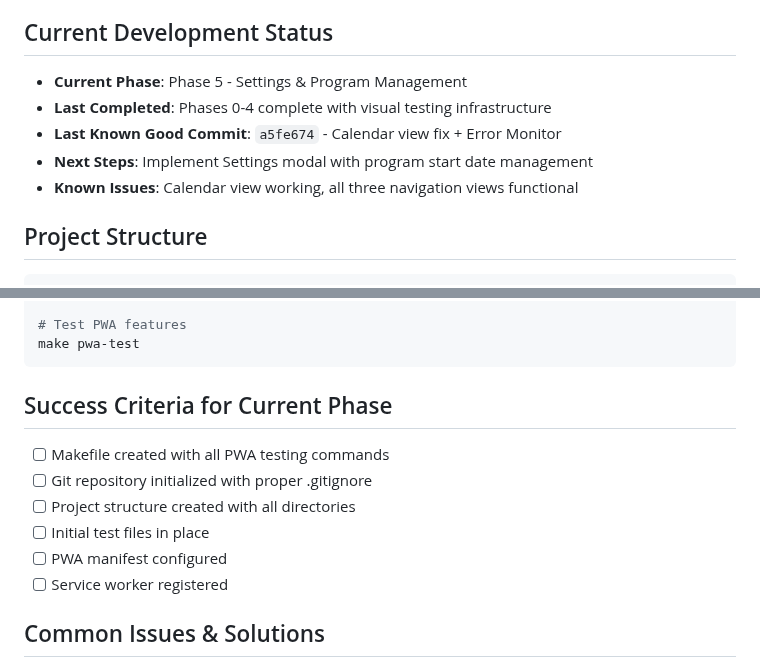
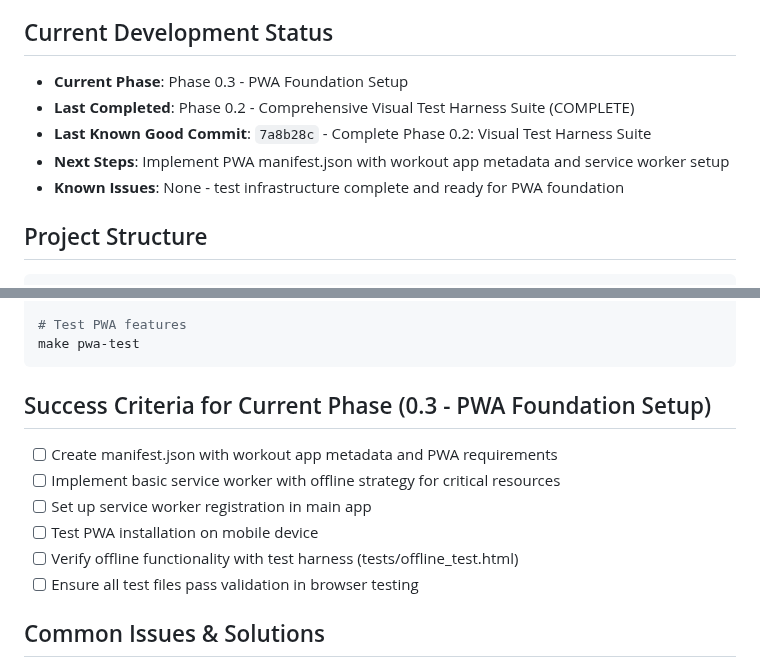
Before and after one commit to wabbazzar/shred, a Markdown page: CLAUDE.md, 2 parts joined by grey strips. GitHub-like rendering.

Commit message:
Update CLAUDE.md: Phase 0.2 complete, ready for Phase 0.3 PWA Foundation
- Updated Current Development Status to reflect completed Phase 0.2
- Set Next Steps for Phase 0.3: PWA Foundation Setup
- Updated Success Criteria for manifest.json and service worker implementation
- Last Known Good Commit: 7a8b28c with complete visual test harness suite

````diff
--- a/CLAUDE.md
+++ b/CLAUDE.md
@@ -22,11 +22,11 @@
 A Progressive Web App (PWA) for tracking the 6-week engagement photo prep workout program. Features include 3-tab navigation (Day/Week/Calendar views), offline functionality, exercise tracking with auto-suggestions, and CSV export/import capabilities. Built mobile-first with a dark theme and optimized for touch interactions.
 
 ## Current Development Status
-- **Current Phase**: Phase 5 - Settings & Program Management
-- **Last Completed**: Phases 0-4 complete with visual testing infrastructure
-- **Last Known Good Commit**: `a5fe674` - Calendar view fix + Error Monitor
-- **Next Steps**: Implement Settings modal with program start date management
-- **Known Issues**: Calendar view working, all three navigation views functional
+- **Current Phase**: Phase 0.3 - PWA Foundation Setup
+- **Last Completed**: Phase 0.2 - Comprehensive Visual Test Harness Suite (COMPLETE)
+- **Last Known Good Commit**: `7a8b28c` - Complete Phase 0.2: Visual Test Harness Suite
+- **Next Steps**: Implement PWA manifest.json with workout app metadata and service worker setup
+- **Known Issues**: None - test infrastructure complete and ready for PWA foundation
 
 ## Project Structure
 ```
@@ -101,13 +101,13 @@ make visual-test
 make pwa-test
 ```
 
-## Success Criteria for Current Phase
-- [ ] Makefile created with all PWA testing commands
-- [ ] Git repository initialized with proper .gitignore
-- [ ] Project structure created with all directories
-- [ ] Initial test files in place
-- [ ] PWA manifest configured
-- [ ] Service worker registered
+## Success Criteria for Current Phase (0.3 - PWA Foundation Setup)
+- [ ] Create manifest.json with workout app metadata and PWA requirements
+- [ ] Implement basic service worker with offline strategy for critical resources
+- [ ] Set up service worker registration in main app
+- [ ] Test PWA installation on mobile device
+- [ ] Verify offline functionality with test harness (tests/offline_test.html)
+- [ ] Ensure all test files pass validation in browser testing
 
 ## Common Issues & Solutions
 1. **Touch not working**: Check tests/touch_test.html and verify 44px targets
````
